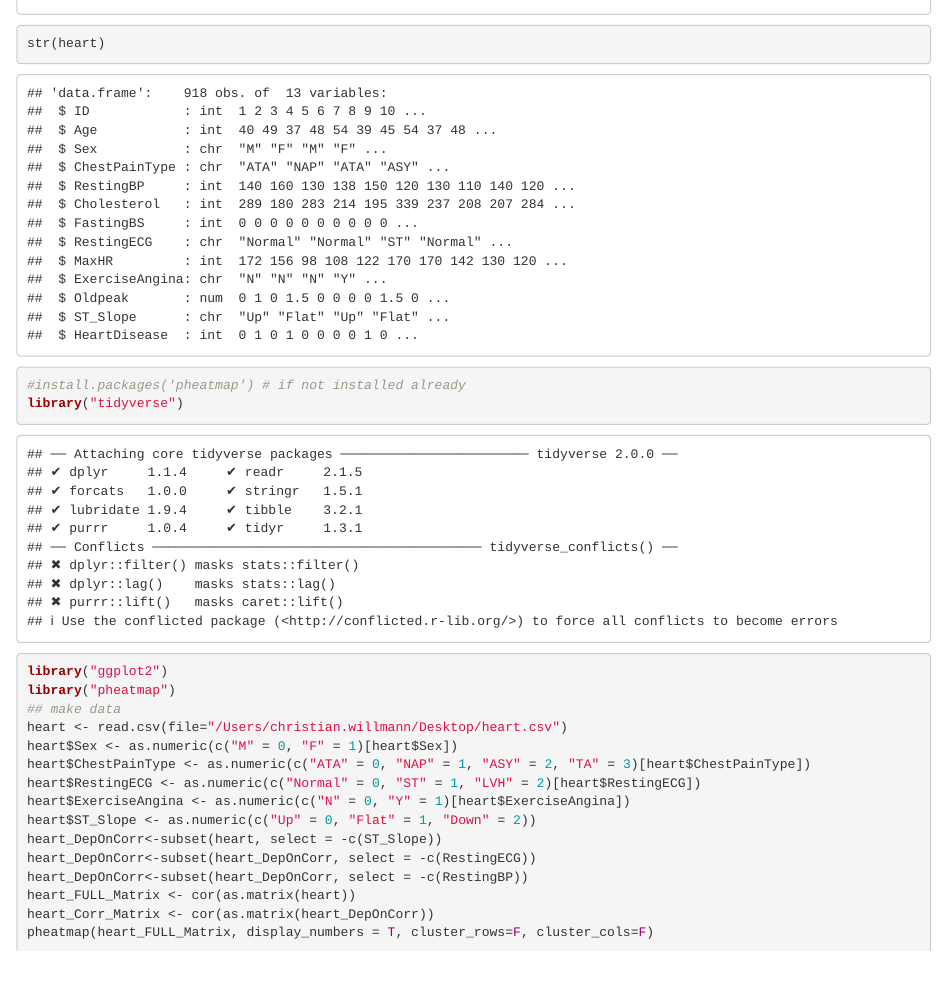
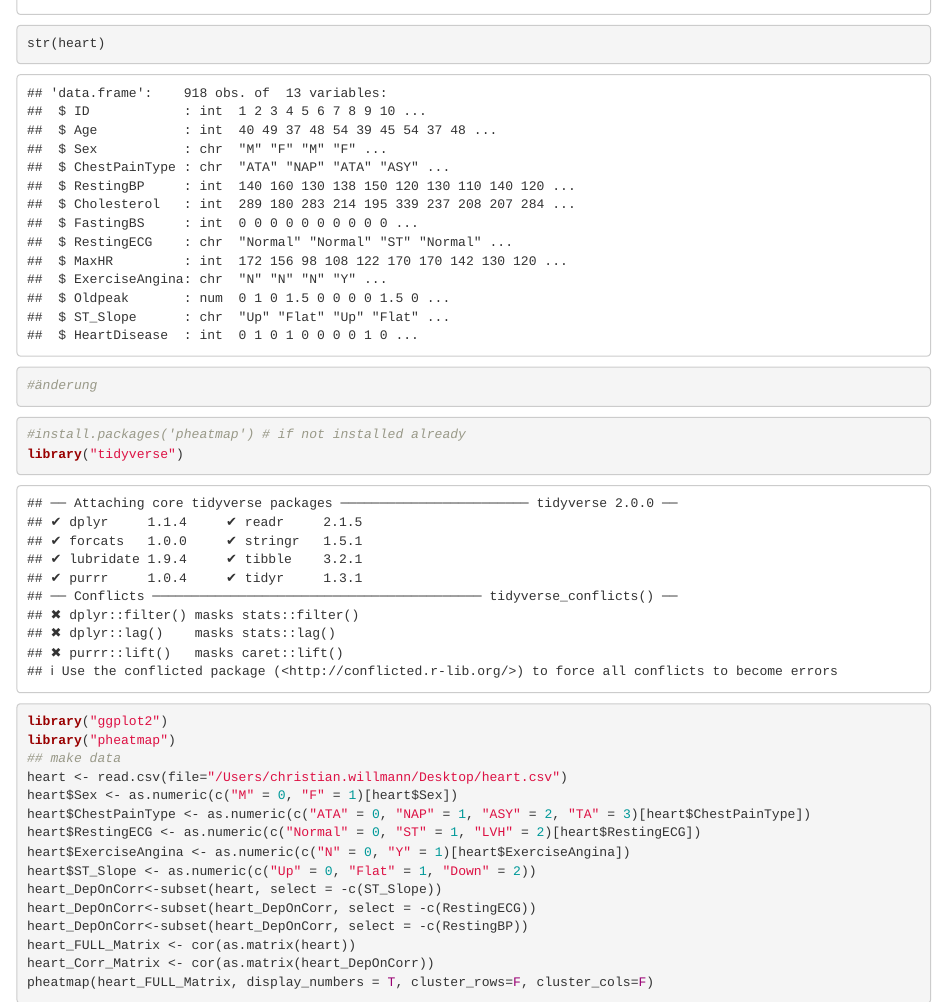
Before and after one commit to AtaullahShinwari/Shiny-Visualisierung, an R Markdown document (Descriptive/Deskriptive.Rmd): the page in a window 1100 px wide, from 17360 px down. Rendered offline with R 4.5, knitr and Pandoc, with nearby package versions.

````diff
--- a/Descriptive/Deskriptive.Rmd
+++ b/Descriptive/Deskriptive.Rmd
@@ -43,6 +43,7 @@
 names(heart)[nearZeroVar(heart)]
 summary(heart)
 str(heart)
+#änderung
 ```
 
 ```{r}
````
